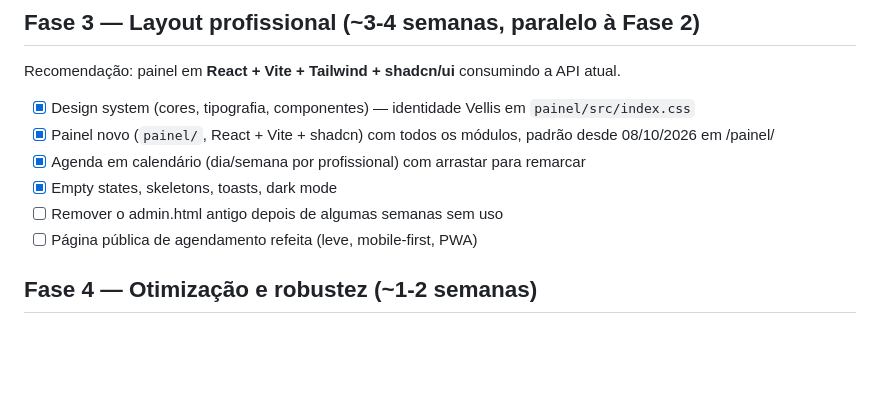
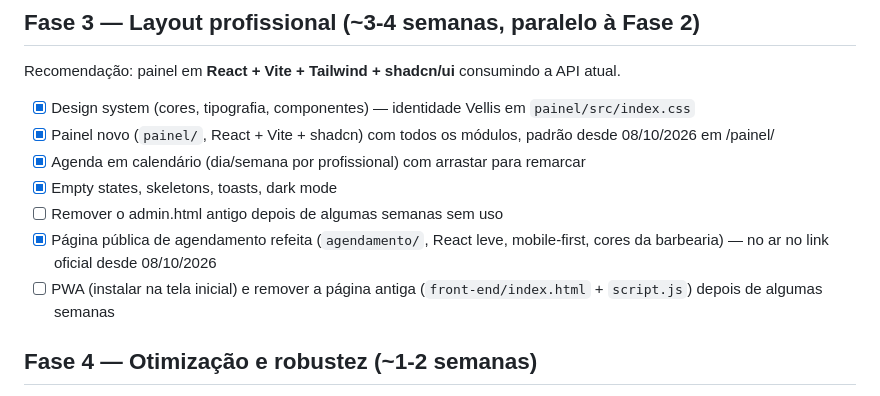
Before and after one commit to JoaoM277/CRM-Barber, a Markdown page: docs/PLANO_SAAS.md, the part around the change. GitHub-like rendering; blank space fills up the shorter version.

Commit message:
docs(plano): Fase 3 concluída (painel novo + página de agendamento)
Co-Authored-By: Claude Opus 5.5 <noreply@anthropic.com>

```diff
--- a/docs/PLANO_SAAS.md
+++ b/docs/PLANO_SAAS.md
@@ -71,7 +71,8 @@ Recomendação: painel em **React + Vite + Tailwind + shadcn/ui** consumindo a A
 - [x] Agenda em calendário (dia/semana por profissional) com arrastar para remarcar
 - [x] Empty states, skeletons, toasts, dark mode
 - [ ] Remover o admin.html antigo depois de algumas semanas sem uso
-- [ ] Página pública de agendamento refeita (leve, mobile-first, PWA)
+- [x] Página pública de agendamento refeita (`agendamento/`, React leve, mobile-first, cores da barbearia) — no ar no link oficial desde 08/10/2026
+- [ ] PWA (instalar na tela inicial) e remover a página antiga (`front-end/index.html` + `script.js`) depois de algumas semanas
 
 ## Fase 4 — Otimização e robustez (~1-2 semanas)
 
```
